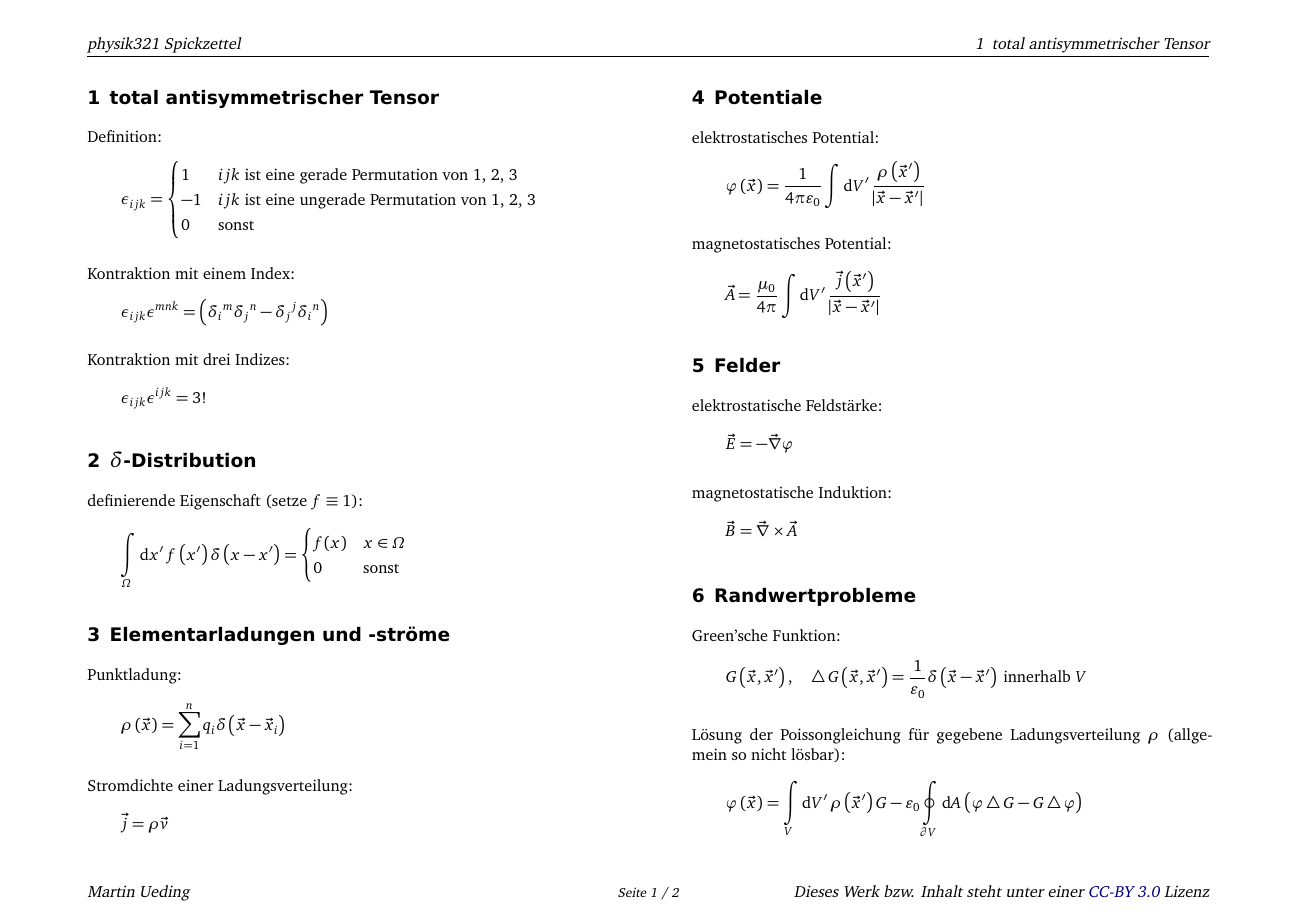
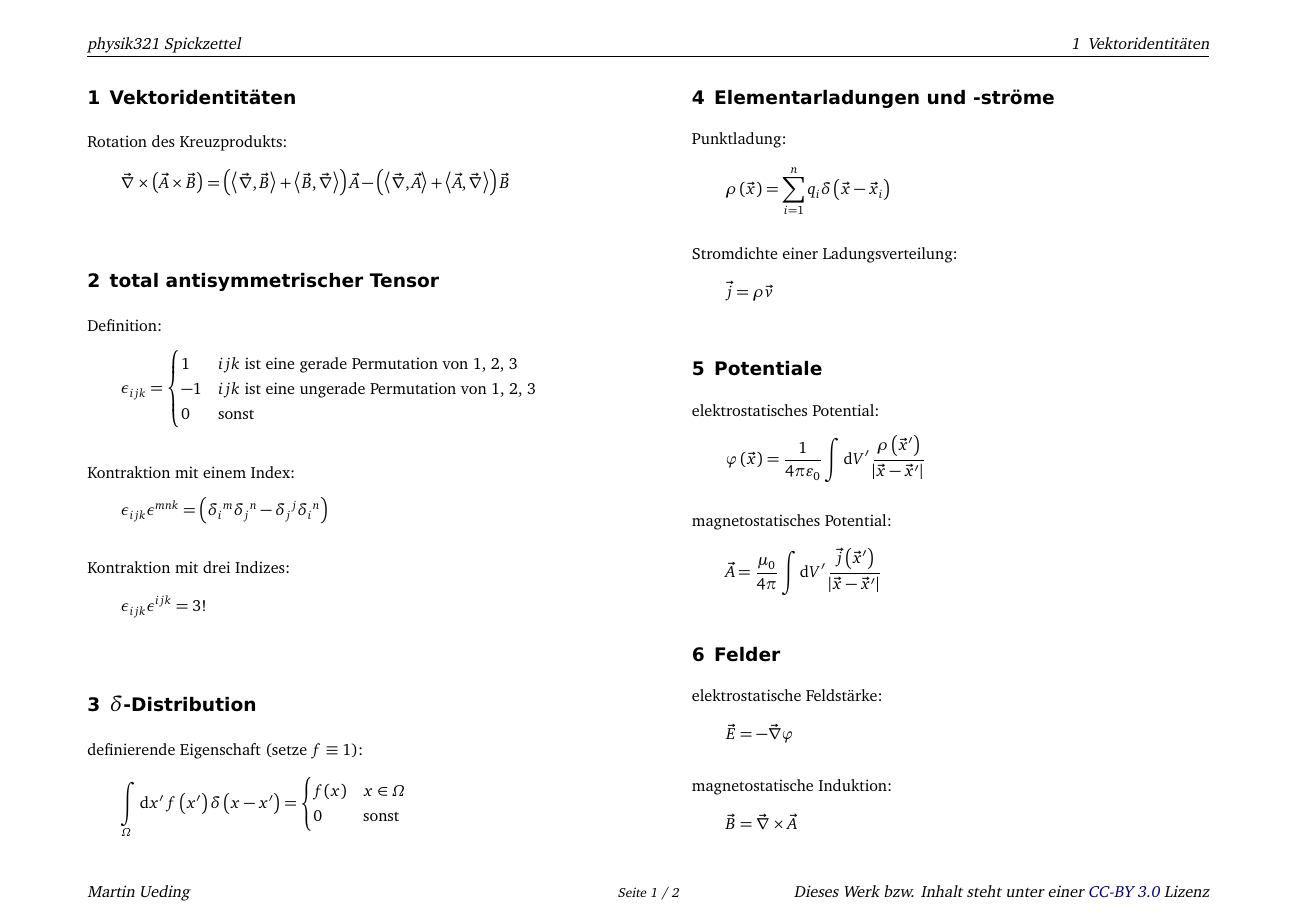
Before and after one commit to martin-ueding/physik321-Spickzettel, a LaTeX document (physik321-Spickzettel.tex): page 1 of 2. Compiled offline with pdfLaTeX; an older LaTeX class or package is replaced by its successor.

Commit message:
Neue Vektoridentität

```diff
--- a/physik321-Spickzettel.tex
+++ b/physik321-Spickzettel.tex
@@ -15,6 +15,16 @@
 }
 
 \begin{document}
+
+\section{Vektoridentitäten}
+
+Rotation des Kreuzprodukts:
+\[
+	\vnabla \times \del{\vec A \times \vec B}
+	= \del{\divergence{\vec B} + \inner{\vec B}\vnabla} \vec A
+	- \del{\divergence{\vec A} + \inner{\vec A}\vnabla} \vec B
+\]
+
 
 \section{total antisymmetrischer Tensor}
 
```
